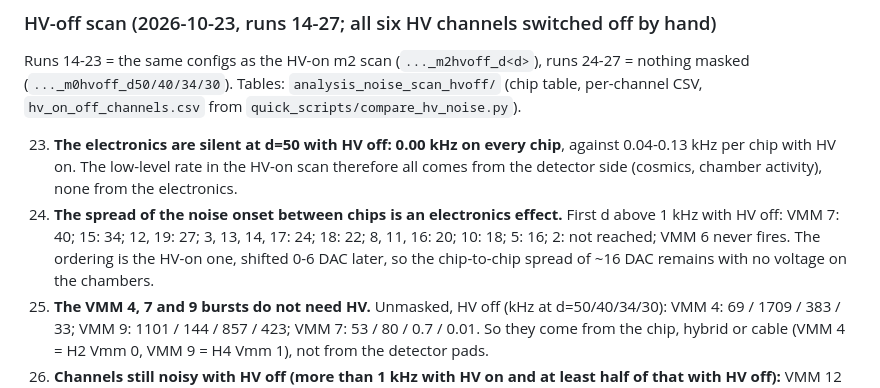
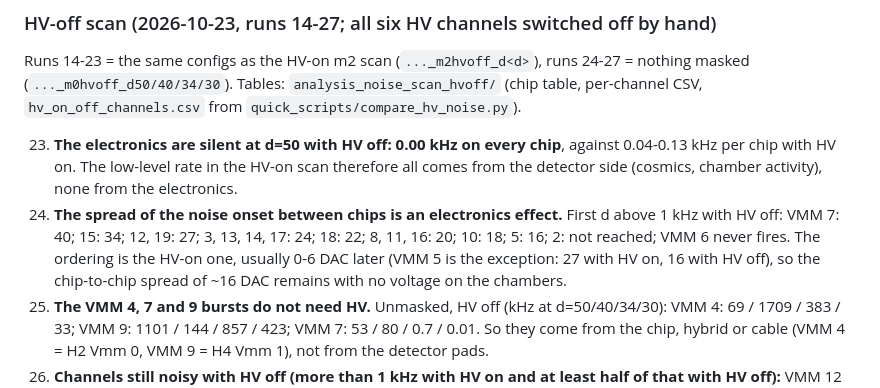
Before and after one commit to akallitss/DAQ_Control_VMM_Beam, a Markdown page: docs/LAB_COSMICS_OBSERVATIONS.md, the part around the change. Rendered like a GitHub page.

Commit message:
docs: VMM 5 is the exception to the 0-6 DAC onset shift
Co-Authored-By: Claude Sonnet 5.5 <noreply@anthropic.com>

```diff
--- a/docs/LAB_COSMICS_OBSERVATIONS.md
+++ b/docs/LAB_COSMICS_OBSERVATIONS.md
@@ -137,7 +137,7 @@ Runs 14-23 = the same configs as the HV-on m2 scan (`..._m2hvoff_d<d>`), runs 24
     (cosmics, chamber activity), none from the electronics.
 24. **The spread of the noise onset between chips is an electronics effect.** First d above 1 kHz with HV
     off: VMM 7: 40; 15: 34; 12, 19: 27; 3, 13, 14, 17: 24; 18: 22; 8, 11, 16: 20; 10: 18; 5: 16; 2: not
-    reached; VMM 6 never fires. The ordering is the HV-on one, shifted 0-6 DAC later, so the chip-to-chip
+    reached; VMM 6 never fires. The ordering is the HV-on one, usually 0-6 DAC later (VMM 5 is the exception: 27 with HV on, 16 with HV off), so the chip-to-chip
     spread of ~16 DAC remains with no voltage on the chambers.
 25. **The VMM 4, 7 and 9 bursts do not need HV.** Unmasked, HV off (kHz at d=50/40/34/30): VMM 4:
     69 / 1709 / 383 / 33; VMM 9: 1101 / 144 / 857 / 423; VMM 7: 53 / 80 / 0.7 / 0.01. So they come from
```
